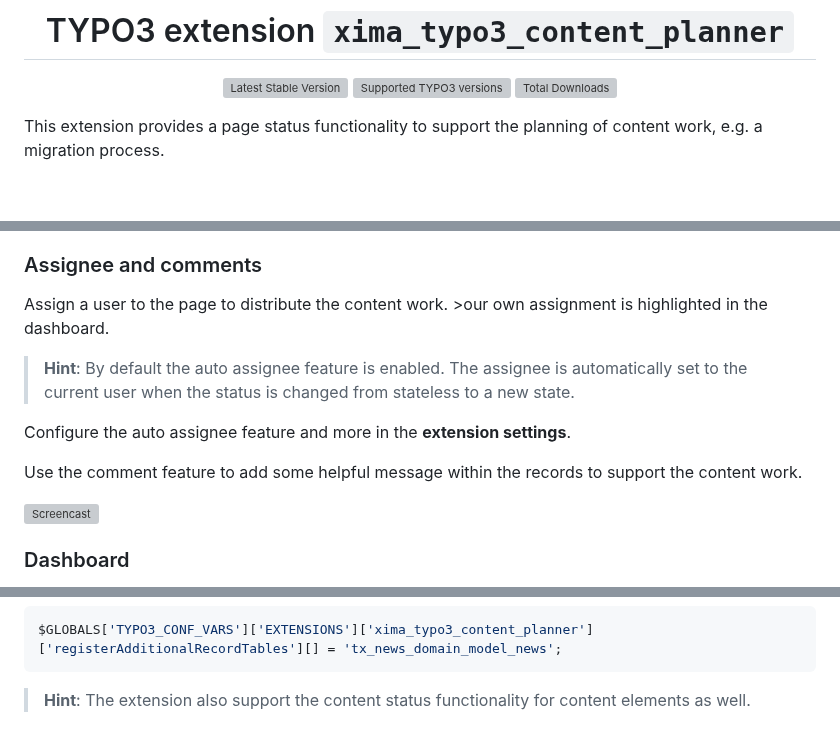
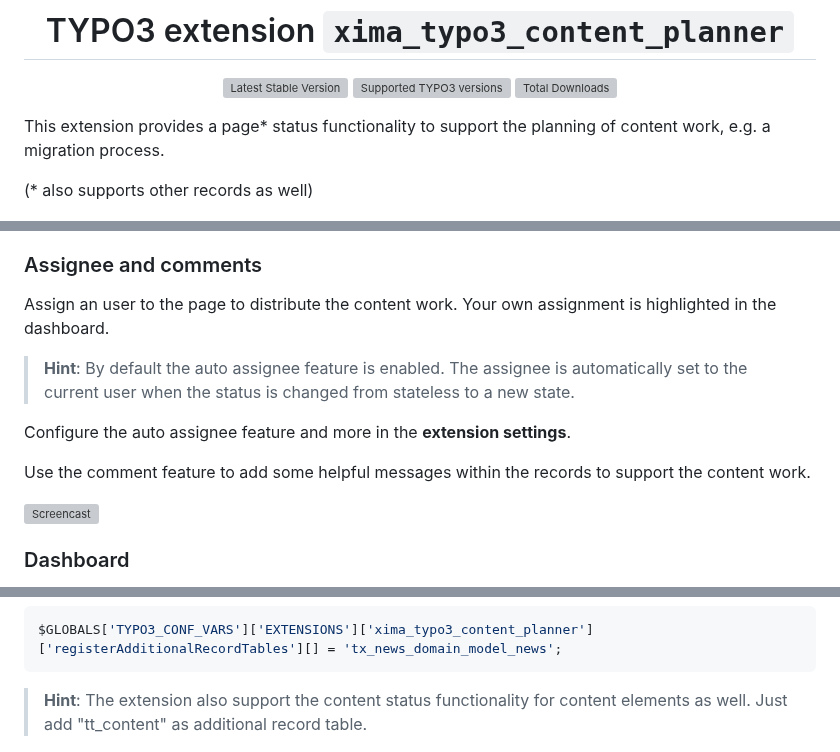
Before and after one commit to xima-media/xima-typo3-content-planner, a Markdown page: README.md, 3 parts joined by grey strips. Drawn GitHub-style; blank space fills up the shorter version; grey boxes are pictures that could not be loaded.

Commit message:
doc: adjust readme

````diff
--- a/README.md
+++ b/README.md
@@ -11,8 +11,10 @@
 
 </div>
 
-This extension provides a page status functionality to support the planning of
+This extension provides a page* status functionality to support the planning of
 content work, e.g. a migration process.
+
+(* also supports other records as well)
 
 ![Page](./Documentation/Images/page.png)
 
@@ -68,13 +70,13 @@ Change the page status easily:
 
 ### Assignee and comments
 
-Assign a user to the page to distribute the content work. >our own assignment is highlighted in the dashboard.
+Assign an user to the page to distribute the content work. Your own assignment is highlighted in the dashboard.
 
 > **Hint**: By default the auto assignee feature is enabled. The assignee is automatically set to the current user when the status is changed from stateless to a new state.
 
 Configure the auto assignee feature and more in the __extension settings__.
 
-Use the comment feature to add some helpful message within the records to support the content work.
+Use the comment feature to add some helpful messages within the records to support the content work.
 
 ![Screencast](./Documentation/Images/screencast.gif)
 
@@ -135,7 +137,7 @@ CREATE TABLE tx_news_domain_model_news
 $GLOBALS['TYPO3_CONF_VARS']['EXTENSIONS']['xima_typo3_content_planner']['registerAdditionalRecordTables'][] = 'tx_news_domain_model_news';
 ```
 
-> **Hint**: The extension also support the content status functionality for content elements as well.
+> **Hint**: The extension also support the content status functionality for content elements as well. Just add "tt_content" as additional record table.
 
 ![Content](./Documentation/Images/tt_content.png)
 
````
